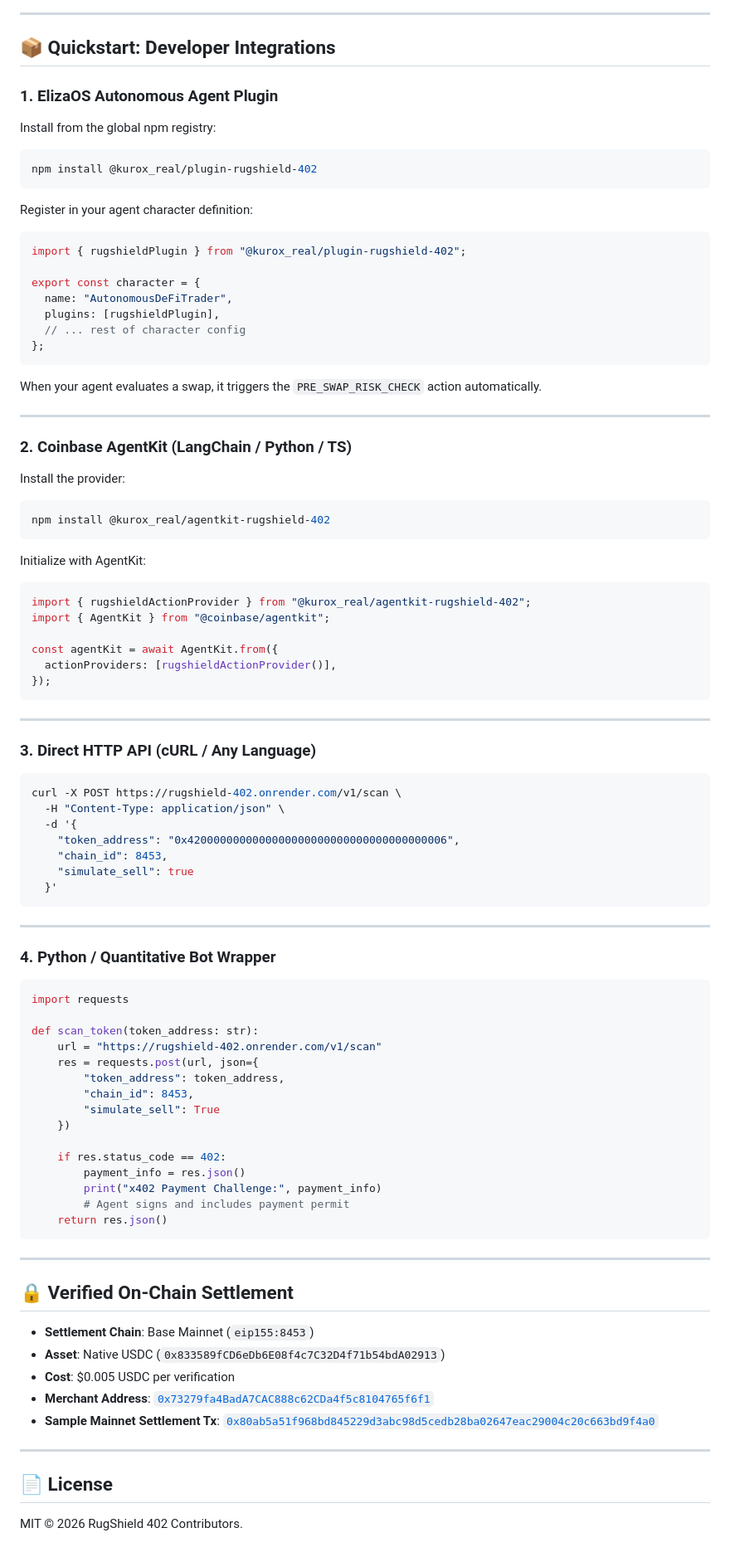
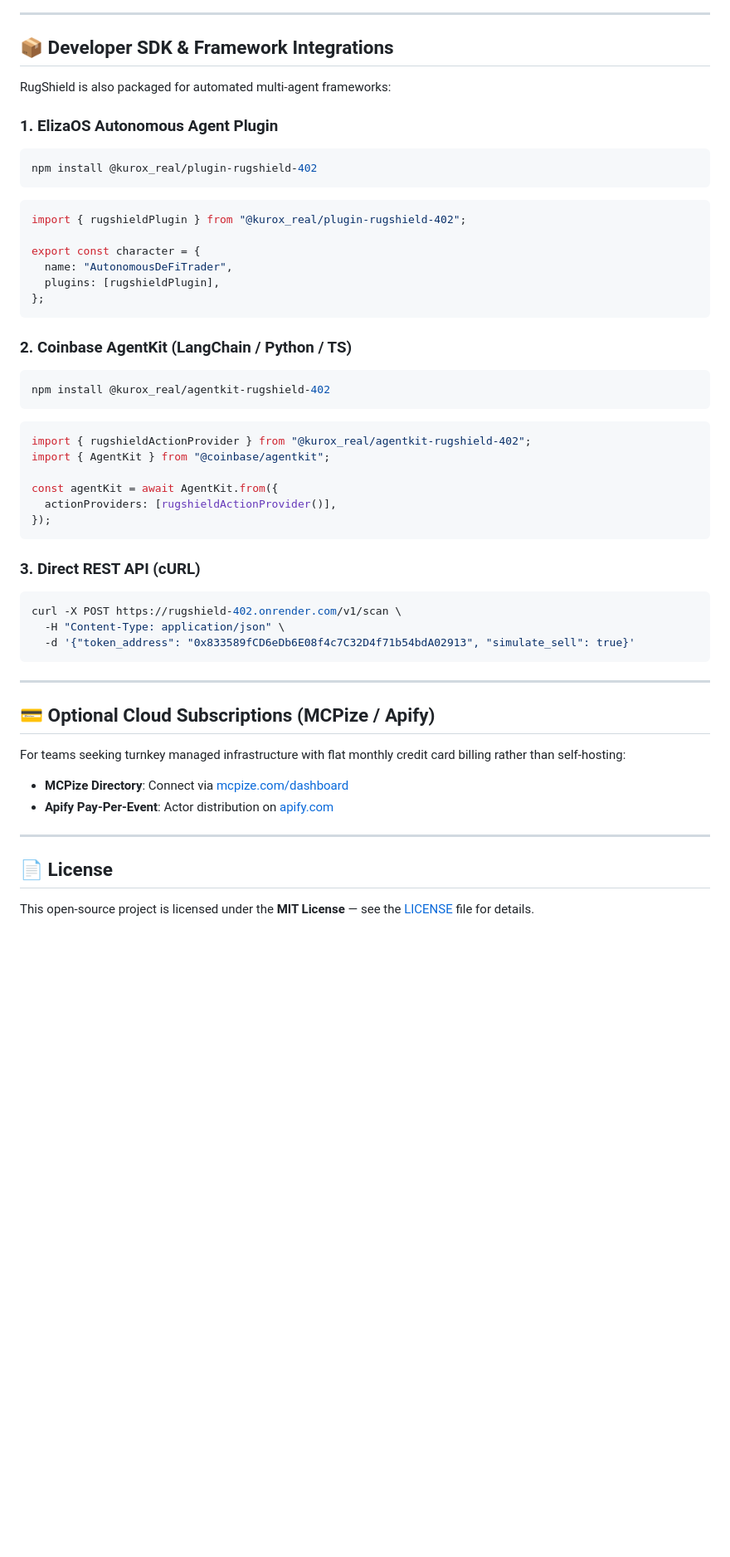
Before and after one commit to ak10082247-max/rugshield-402, a Markdown page: README.md, the part around one of its changes. Shown at 83% size. GitHub-like rendering; blank space fills up the shorter version.

````diff
--- a/README.md
+++ b/README.md
@@ -67,42 +127,27 @@ sequenceDiagram
 
 ---
 
-## 📦 Quickstart: Developer Integrations
+## 📦 Developer SDK & Framework Integrations
+
+RugShield is also packaged for automated multi-agent frameworks:
 
 ### 1. ElizaOS Autonomous Agent Plugin
-
-Install from the global npm registry:
-
 ```bash
 npm install @kurox_real/plugin-rugshield-402
 ```
-
-Register in your agent character definition:
-
 ```typescript
 import { rugshieldPlugin } from "@kurox_real/plugin-rugshield-402";
 
 export const character = {
   name: "AutonomousDeFiTrader",
   plugins: [rugshieldPlugin],
-  // ... rest of character config
 };
 ```
 
-When your agent evaluates a swap, it triggers the `PRE_SWAP_RISK_CHECK` action automatically.
-
----
-
 ### 2. Coinbase AgentKit (LangChain / Python / TS)
-
-Install the provider:
-
 ```bash
 npm install @kurox_real/agentkit-rugshield-402
 ```
-
-Initialize with AgentKit:
-
 ```typescript
 import { rugshieldActionProvider } from "@kurox_real/agentkit-rugshield-402";
 import { AgentKit } from "@coinbase/agentkit";
@@ -112,54 +157,23 @@ const agentKit = await AgentKit.from({
 });
 ```
 
----
-
-### 3. Direct HTTP API (cURL / Any Language)
-
+### 3. Direct REST API (cURL)
 ```bash
 curl -X POST https://rugshield-402.onrender.com/v1/scan \
   -H "Content-Type: application/json" \
-  -d '{
-    "token_address": "0x4200000000000000000000000000000000000006",
-    "chain_id": 8453,
-    "simulate_sell": true
-  }'
+  -d '{"token_address": "0x833589fCD6eDb6E08f4c7C32D4f71b54bdA02913", "simulate_sell": true}'
 ```
 
 ---
 
-### 4. Python / Quantitative Bot Wrapper
+## 💳 Optional Cloud Subscriptions (MCPize / Apify)
 
-```python
-import requests
-
-def scan_token(token_address: str):
-    url = "https://rugshield-402.onrender.com/v1/scan"
-    res = requests.post(url, json={
-        "token_address": token_address,
-        "chain_id": 8453,
-        "simulate_sell": True
-    })
-
-    if res.status_code == 402:
-        payment_info = res.json()
-        print("x402 Payment Challenge:", payment_info)
-        # Agent signs and includes payment permit
-    return res.json()
-```
-
----
-
-## 🔒 Verified On-Chain Settlement
-
-- **Settlement Chain**: Base Mainnet (`eip155:8453`)
-- **Asset**: Native USDC (`0x833589fCD6eDb6E08f4c7C32D4f71b54bdA02913`)
-- **Cost**: $0.005 USDC per verification
-- **Merchant Address**: [`0x73279fa4BadA7CAC888c62CDa4f5c8104765f6f1`](https://basescan.org/address/0x73279fa4BadA7CAC888c62CDa4f5c8104765f6f1)
-- **Sample Mainnet Settlement Tx**: [`0x80ab5a51f968bd845229d3abc98d5cedb28ba02647eac29004c20c663bd9f4a0`](https://basescan.org/tx/0x80ab5a51f968bd845229d3abc98d5cedb28ba02647eac29004c20c663bd9f4a0)
+For teams seeking turnkey managed infrastructure with flat monthly credit card billing rather than self-hosting:
+* **MCPize Directory**: Connect via [mcpize.com/dashboard](https://mcpize.com/dashboard)
+* **Apify Pay-Per-Event**: Actor distribution on [apify.com](https://apify.com)
 
 ---
 
 ## 📄 License
 
-MIT © 2026 RugShield 402 Contributors.
+This open-source project is licensed under the **MIT License** — see the [LICENSE](LICENSE) file for details.
````
Also changed, not shown: other parts of README.md (+103 -43 lines).
